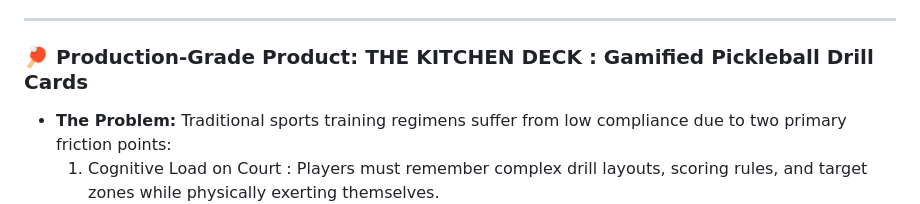
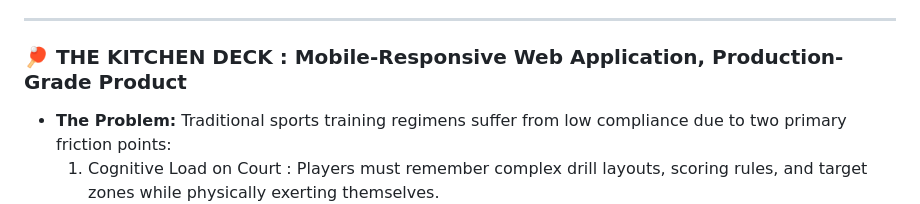
Before and after one commit to larasaints/larasaints.github.io, a Markdown page: README.md, the part around the change. GitHub-like rendering.

```diff
--- a/README.md
+++ b/README.md
@@ -30,7 +30,7 @@
   * 💻 [View Source Code Blueprint & Workflow Breakdown →](https://github.com/larasaints/ai-powered-airbnb-rental-booking-automation)
 ---
 
-### 🏓 Production-Grade Product: THE KITCHEN DECK : Gamified Pickleball Drill Cards
+### 🏓 THE KITCHEN DECK : Mobile-Responsive Web Application, Production-Grade Product
 * **The Problem:** Traditional sports training regimens suffer from low compliance due to two primary friction points:
   1.  Cognitive Load on Court : Players must remember complex drill layouts, scoring rules, and target zones while physically exerting themselves.
   2.  Lack of Feedback Loops : Static drill sheets offer no immediate psychological reward, leading to rapid dropout rates and unstructured practice sessions.
```
